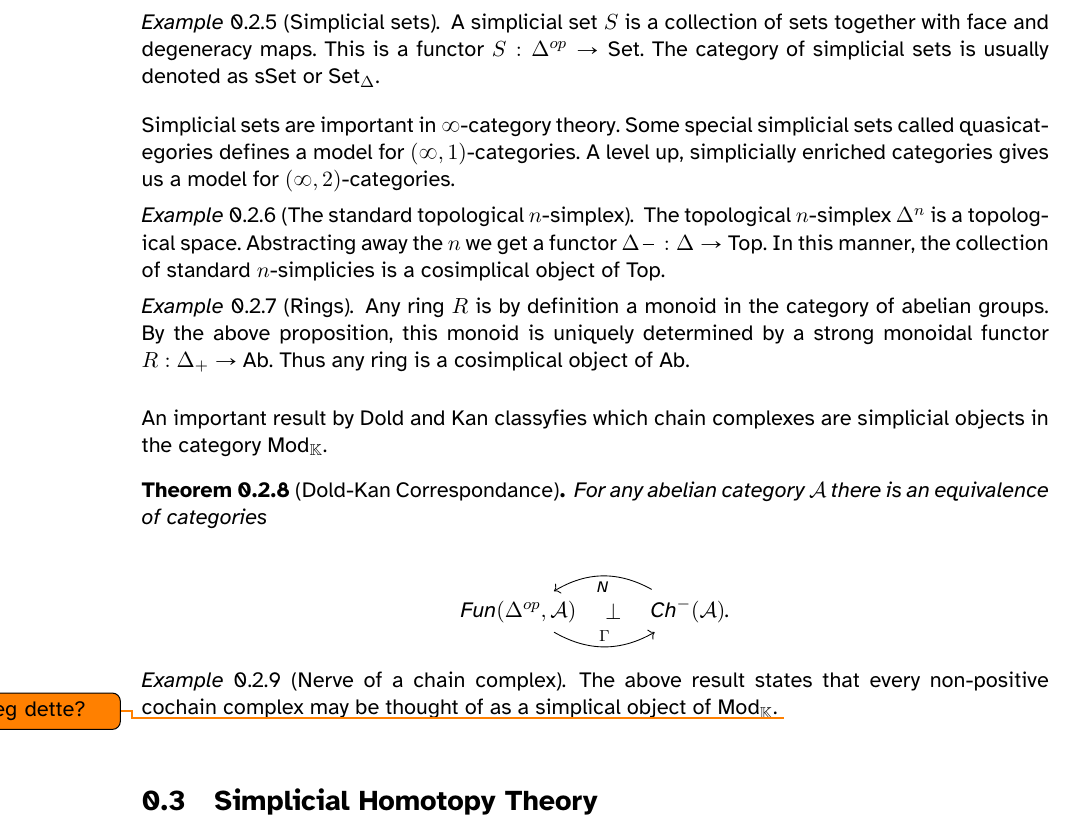
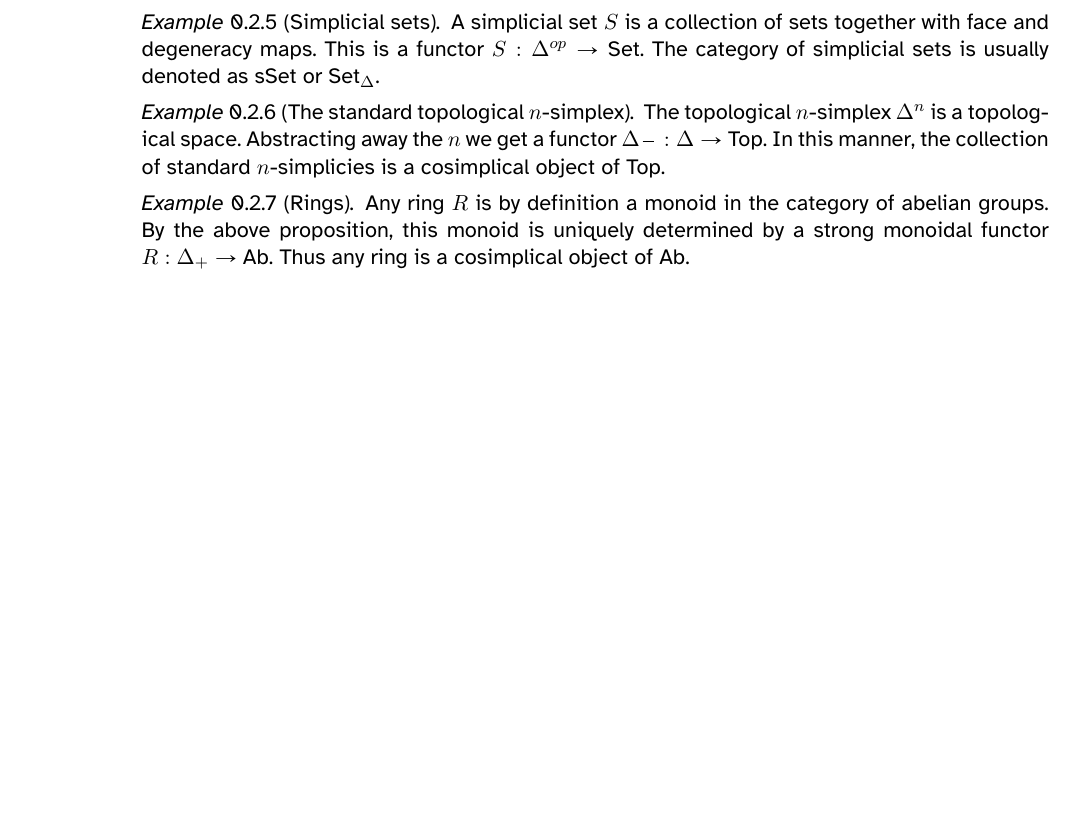
Before and after one commit to ThomatoTomato/SHA-Quasi-isomorphisms, a LaTeX document (appendices/simplex.tex): part of page 4 of 4, cut so that both start at the same text, the shorter picture padded with empty space. Compiled offline with XeLaTeX.

Commit message:
Oppdatert Simplicial Objects

```diff
--- a/appendices/simplex.tex
+++ b/appendices/simplex.tex
@@ -101,7 +101,7 @@
         \begin{example}[Simplicial sets]
             A simplicial set $S$ is a collection of sets together with face and degeneracy maps. This is a functor $S : \Delta^{op} \rightarrow \tt{Set}$. The category of simplicial sets is usually denoted as $\tt{sSet}$ or $\tt{Set}_\Delta$.
 
-            Simplicial sets are important in $\infty$-category theory. Some special simplicial sets called quasicategories defines a model for $(\infty,1)$-categories. A level up, simplicially enriched categories gives us a model for $(\infty,2)$-categories.
+            % Simplicial sets are important in $\infty$-category theory. Some special simplicial sets called quasicategories defines a model for $(\infty,1)$-categories. A level up, simplicially enriched categories gives us a model for $(\infty,2)$-categories.
         \end{example}
 
         \begin{example}[The standard topological $n$-simplex]
@@ -112,20 +112,19 @@
             Any ring $R$ is by definition a monoid in the category of abelian groups. By the above proposition, this monoid is uniquely determined by a strong monoidal functor $R : \Delta_+ \rightarrow \tt{Ab}$. Thus any ring is a cosimplical object of $\tt{Ab}$.
         \end{example}
 
-        An important result by Dold and Kan classyfies which chain complexes are simplicial objects in the category $\tt{Mod}_\mathbb{K}$.
+        % An important result by Dold and Kan classyfies which chain complexes are simplicial objects in the category $\tt{Mod}_\mathbb{K}$.
 
-        \begin{thm}[Dold-Kan Correspondance]
-            For any abelian category $\mathcal{A}$ there is an equivalence of categories
-            \begin{center}
-                \begin{tikzcd}
-                    \tt{Fun}(\Delta^{op},\mathcal{A}) \ar[bend right]{r}[]{\Gamma} \ar[phantom]{r}[]{\bot}& \tt{Ch}^-(\mathcal{A}) \ar[bend right]{l}[]{\tt{N}}\tt{.}
-                \end{tikzcd}
-            \end{center}
-        \end{thm}
+        % \begin{thm}[Dold-Kan Correspondance]
+        %     For any abelian category $\mathcal{A}$ there is an equivalence of categories
+        %     \begin{center}
+        %         \begin{tikzcd}
+        %             \tt{Fun}(\Delta^{op},\mathcal{A}) \ar[bend right]{r}[]{\Gamma} \ar[phantom]{r}[]{\bot}& \tt{Ch}^-(\mathcal{A}) \ar[bend right]{l}[]{\tt{N}}\tt{.}
+        %         \end{tikzcd}
+        %     \end{center}
+        % \end{thm}
 
-        \begin{example}[Nerve of a chain complex]
-            The above result states that every non-positive cochain complex may be thought of as a simplical object of $\tt{Mod}_\mathbb{K}$. \todo{Lære seg dette?}
-        \end{example}
+        % \begin{example}[Nerve of a chain complex]
+        %     The above result states that every non-positive cochain complex may be thought of as a simplical object of $\tt{Mod}_\mathbb{K}$. \todo{Lære seg dette?}
+        % \end{example}
 
-    \section{Simplicial Homotopy Theory}
 \end{document}
```
Also changed, not shown: thesis.pdf.
